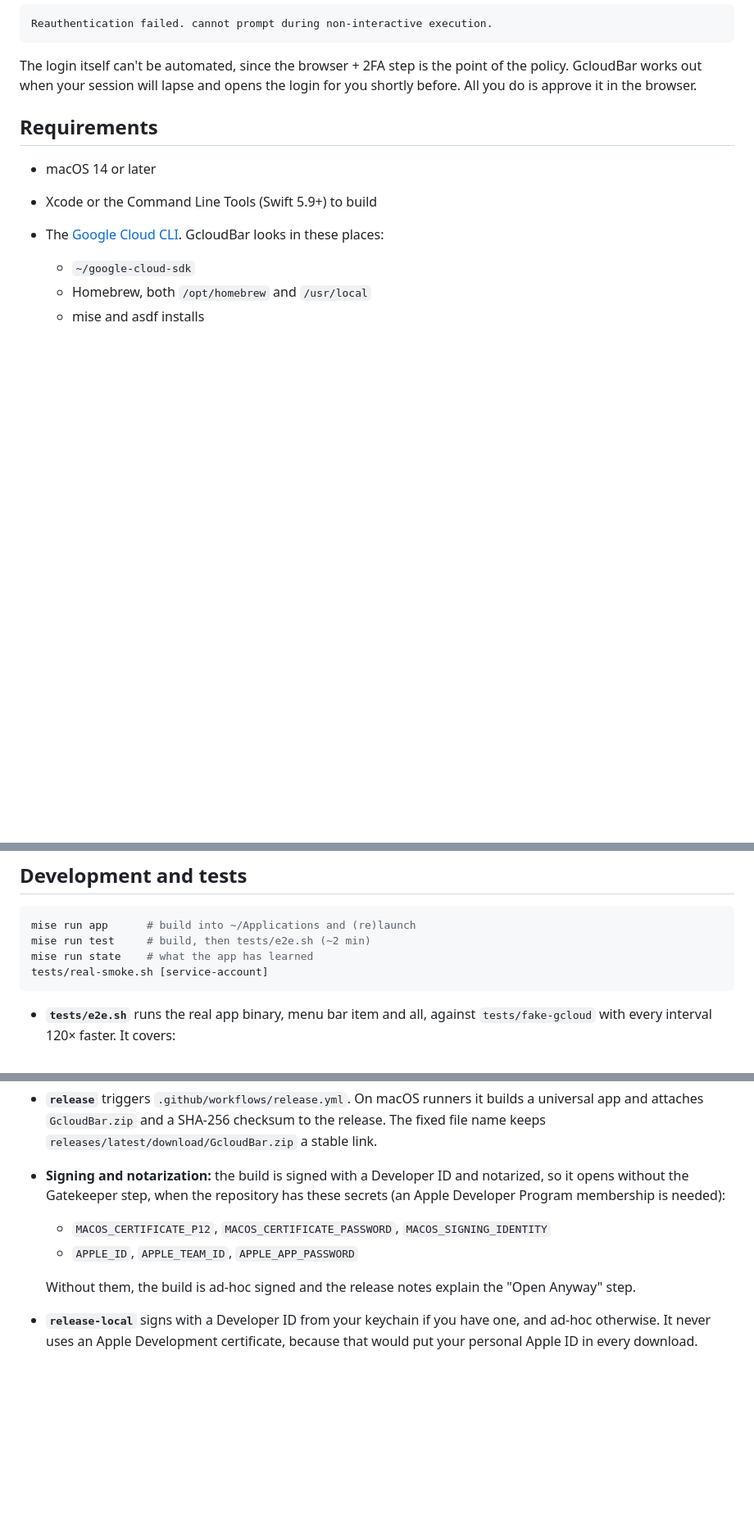
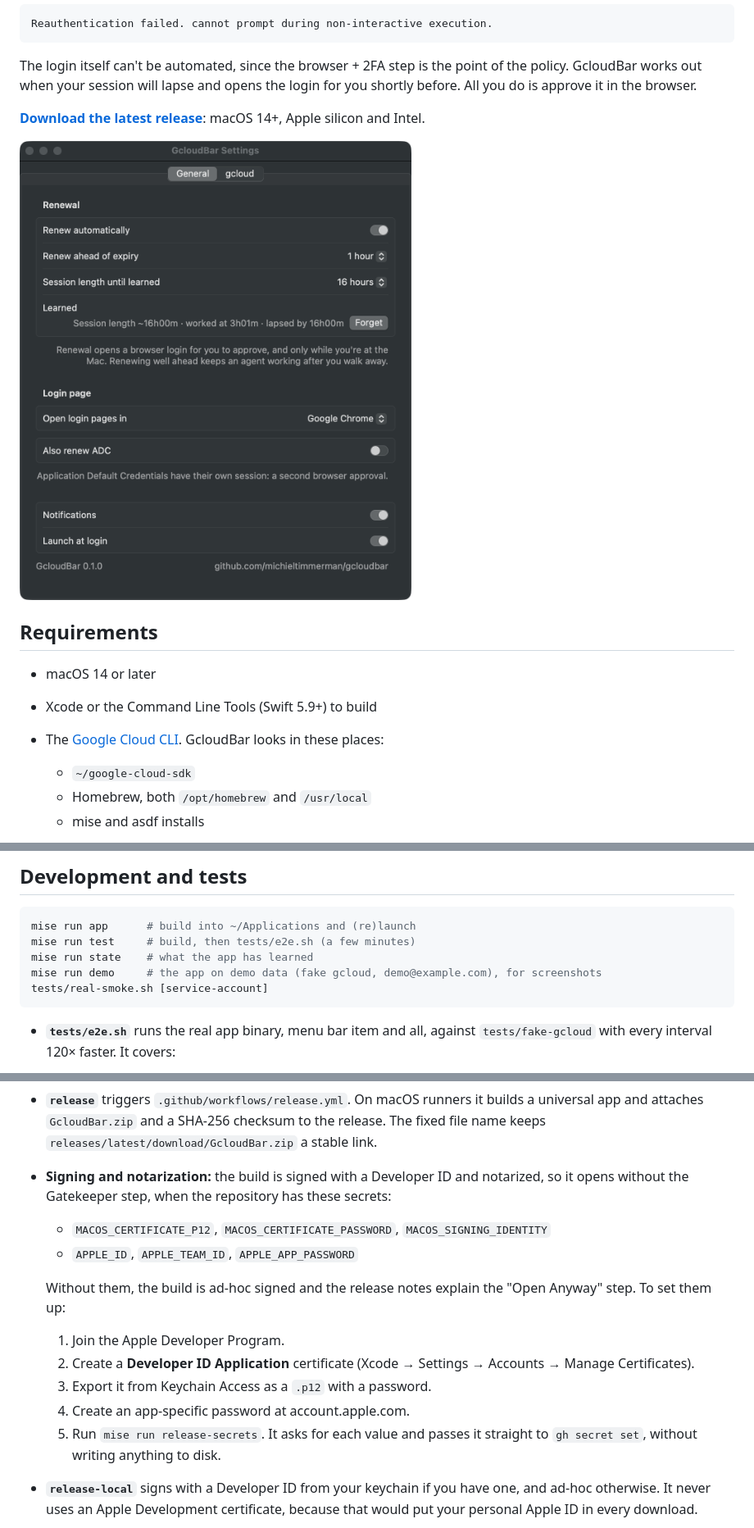
Before and after one commit to michieltimmerman/gcloudbar, a Markdown page: README.md, 3 parts joined by grey strips. Shown at 82% size. GitHub-like rendering; pictures changed too: docs/settings.png (added); blank space fills up the shorter version.

Commit message:
README screenshot, demo mode and notarization setup
- Settings screenshot (demo data) and a download link at the top of the README
- `mise run demo` (tests/demo.sh): the app on demo data, for screenshots
- `mise run release-secrets`: stores the Developer ID signing and
  notarization secrets with gh, prompting for each value
- README: notarization steps, credit line

Co-Authored-By: Claude Opus 5.5 <noreply@anthropic.com>

````diff
--- a/README.md
+++ b/README.md
@@ -14,6 +14,11 @@ Reauthentication failed. cannot prompt during non-interactive execution.
 The login itself can't be automated, since the browser + 2FA step is the point of
 the policy. GcloudBar works out when your session will lapse and opens the login
 for you shortly before. All you do is approve it in the browser.
+
+**[Download the latest release](../../releases/latest)**: macOS 14+, Apple
+silicon and Intel.
+
+<img src="docs/settings.png" alt="GcloudBar Settings window" width="480">
 
 ## Requirements
 
@@ -277,8 +282,9 @@ Environment only (development and tests):
 
 ```sh
 mise run app      # build into ~/Applications and (re)launch
-mise run test     # build, then tests/e2e.sh (~2 min)
+mise run test     # build, then tests/e2e.sh (a few minutes)
 mise run state    # what the app has learned
+mise run demo     # the app on demo data (fake gcloud, demo@example.com), for screenshots
 tests/real-smoke.sh [service-account]
 ```
 
@@ -319,12 +325,19 @@ mise run release-local -- 1.2.0   # build here and publish with gh (no Actions)
   a stable link.
 - **Signing and notarization:** the build is signed with a Developer ID and
   notarized, so it opens without the Gatekeeper step, when the repository has
-  these secrets (an Apple Developer Program membership is needed):
+  these secrets:
   - `MACOS_CERTIFICATE_P12`, `MACOS_CERTIFICATE_PASSWORD`, `MACOS_SIGNING_IDENTITY`
   - `APPLE_ID`, `APPLE_TEAM_ID`, `APPLE_APP_PASSWORD`
 
   Without them, the build is ad-hoc signed and the release notes explain the
-  "Open Anyway" step.
+  "Open Anyway" step. To set them up:
+  1. Join the Apple Developer Program.
+  2. Create a **Developer ID Application** certificate (Xcode → Settings →
+     Accounts → Manage Certificates).
+  3. Export it from Keychain Access as a `.p12` with a password.
+  4. Create an app-specific password at account.apple.com.
+  5. Run `mise run release-secrets`. It asks for each value and passes it
+     straight to `gh secret set`, without writing anything to disk.
 - **`release-local`** signs with a Developer ID from your keychain if you have
   one, and ad-hoc otherwise. It never uses an Apple Development certificate,
   because that would put your personal Apple ID in every download.
````
Also changed, not shown: other parts of README.md (+3 -0 lines), 3 other files.
